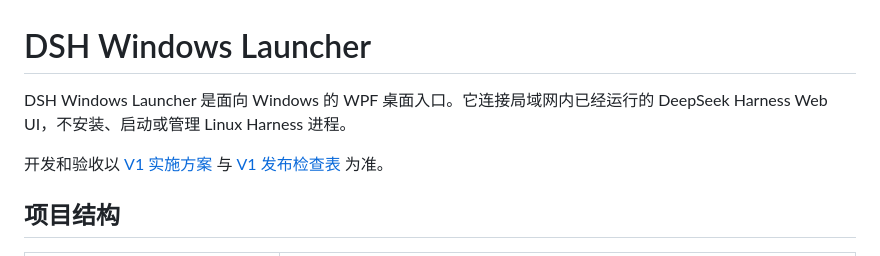
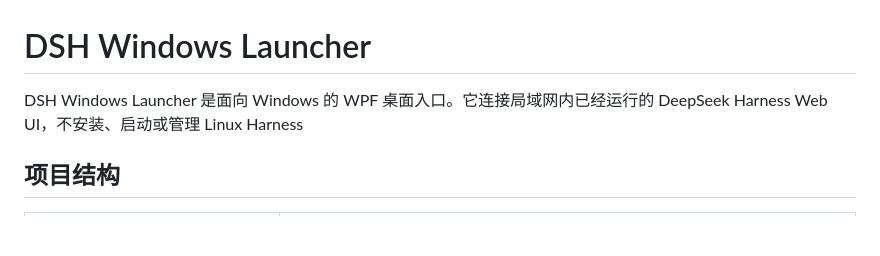
Before and after one commit to shxtmaker/dsh-windows-launcher, a Markdown page: README.md, the part around the change. Rendered like a GitHub page; blank space fills up the shorter version.

Commit message:
更新 README.md

```diff
--- a/README.md
+++ b/README.md
@@ -1,8 +1,6 @@
 # DSH Windows Launcher
 
-DSH Windows Launcher 是面向 Windows 的 WPF 桌面入口。它连接局域网内已经运行的 DeepSeek Harness Web UI，不安装、启动或管理 Linux Harness 进程。
-
-开发和验收以 [V1 实施方案](docs/v1-implementation-plan.md) 与 [V1 发布检查表](docs/v1-release-checklist.md) 为准。
+DSH Windows Launcher 是面向 Windows 的 WPF 桌面入口。它连接局域网内已经运行的 DeepSeek Harness Web UI，不安装、启动或管理 Linux Harness
 
 ## 项目结构
 
```
